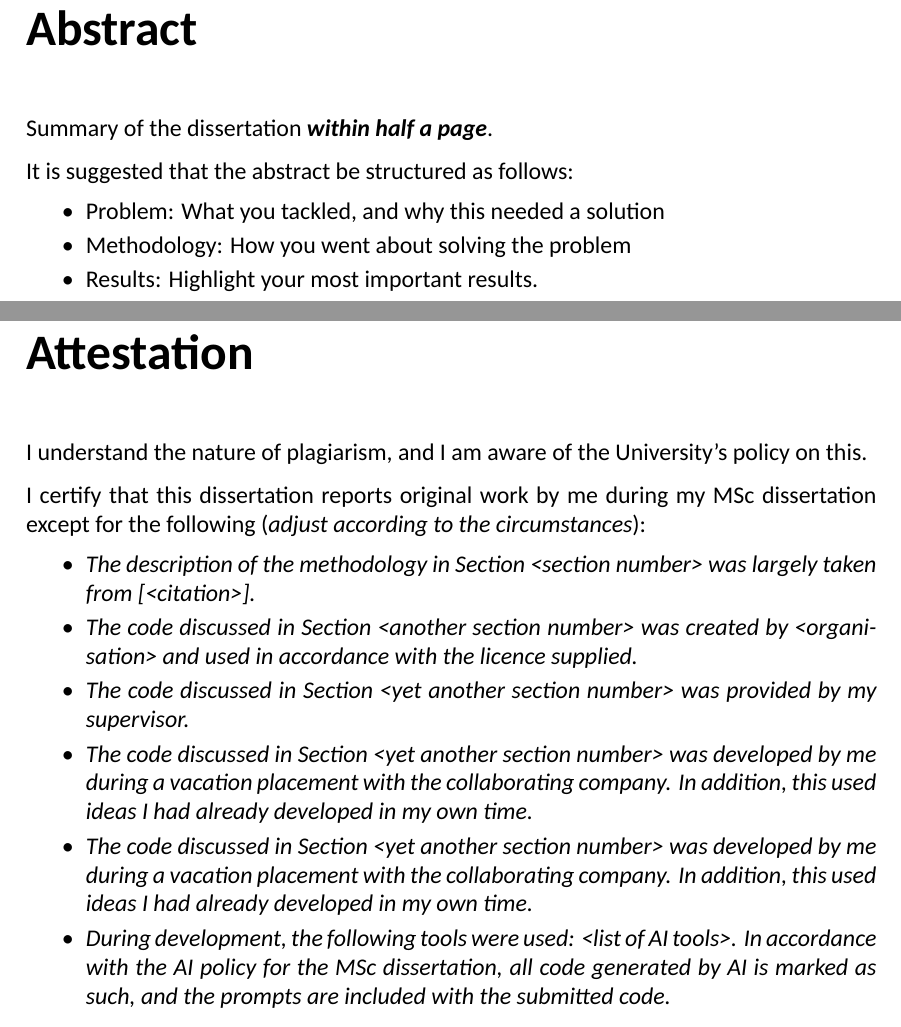
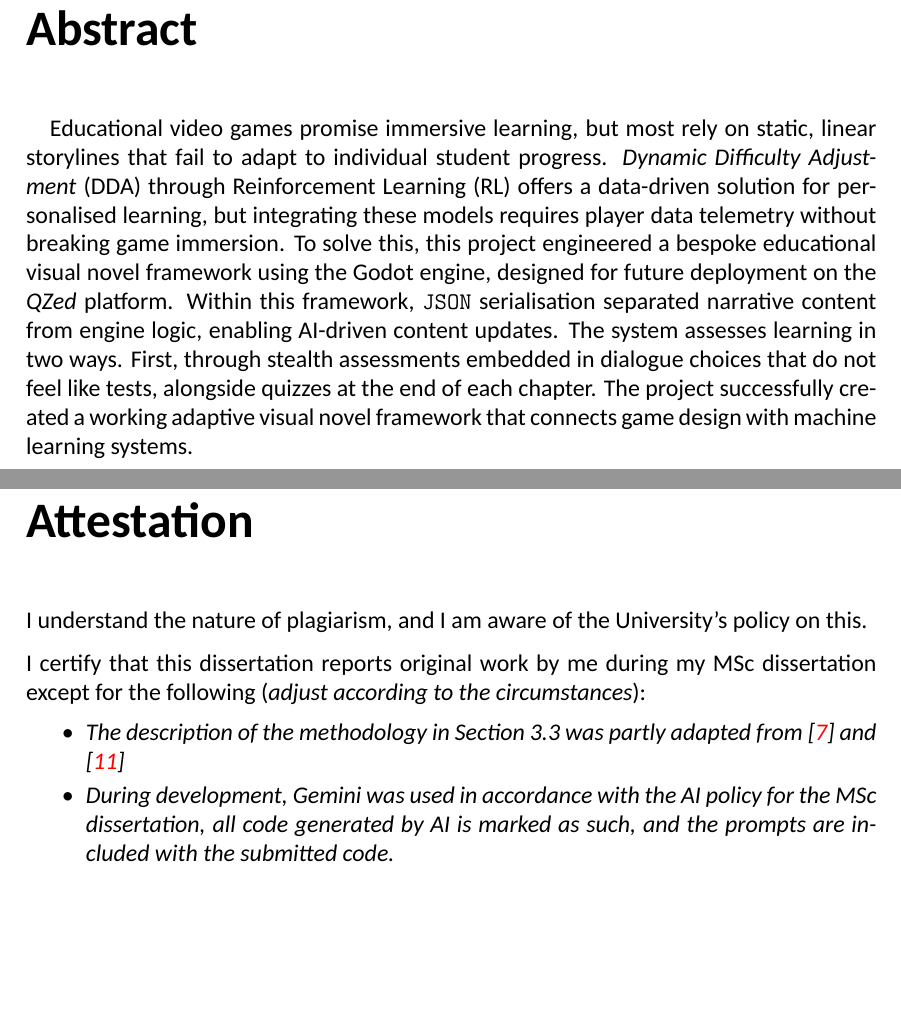
Before and after one commit to Daniel-Ope06/qzed_adaptive_vn_poc, a LaTeX thesis (docs/dissertation/main.tex): two parts of pages 2 and 3 of 26, joined at a grey line, cut so that both start at the same text. Compiled offline with LuaLaTeX; a missing font is replaced by an installed copy or a similar font.

Commit message:
docs: write up abstract and attestation

```diff
--- a/docs/dissertation/main.tex
+++ b/docs/dissertation/main.tex
@@ -86,16 +86,7 @@ University of Stirling
 \unnumberedchapter{Abstract}
 \pagenumbering{roman}
 
-Summary of the dissertation \textbf{\textit{within half a page}}.
-
-%This template starts the page numbering at the foot of this page. While you are printing drafts, you might find it useful to add the printing date and time into the footer -- to help you, and your supervisor, tell which version is most current.
-
-It is suggested that the abstract be structured as follows:
-\begin{itemize}
-	\item Problem: What you tackled, and why this needed a solution
-	\item Methodology: How you went about solving the problem
-	\item Results: Highlight your most important results.
-\end{itemize}
+\quad Educational video games promise immersive learning, but most rely on static, linear storylines that fail to adapt to individual student progress. \textit{Dynamic Difficulty Adjustment} (DDA) through Reinforcement Learning (RL) offers a data-driven solution for personalised learning, but integrating these models requires player data telemetry without breaking game immersion. To solve this, this project engineered a bespoke educational visual novel framework using the Godot engine, designed for future deployment on the \textit{QZed} platform. Within this framework, \texttt{JSON} serialisation separated narrative content from engine logic, enabling AI-driven content updates. The system assesses learning in two ways. First, through stealth assessments embedded in dialogue choices that do not feel like tests, alongside quizzes at the end of each chapter. The project successfully created a working adaptive visual novel framework that connects game design with machine learning systems.
 
 
 \unnumberedchapter{Attestation}
@@ -104,13 +95,8 @@ I understand the nature of plagiarism, and I am aware of the University's policy
 
 I certify that this dissertation reports original work by me during my MSc dissertation except for the following (\textit{adjust according to the circumstances}):
 \begin{itemize}
-    \item \textit{The description of the methodology in Section <section number> was largely taken from [<citation>].}
-    \item \textit{The code discussed in Section <another section number> was created by <organisation> and used in accordance with the licence supplied.}
-    \item \textit{The code discussed in Section <yet another section number> was provided by my supervisor.}
-    \item  \textit{The code discussed in Section <yet another section number> was developed by me during a vacation placement with the collaborating company. In addition, this used ideas I had already developed in my own time.}
-    \item  \textit{The code discussed in Section <yet another section number> was developed by me during a vacation placement with the collaborating company. In addition, this used ideas I had already developed in my own time.}
-    \item \textit{During development, the following tools were used: <list of AI tools>. In accordance with the AI policy for the MSc dissertation, all code generated by AI is marked as such, and the prompts are included with the submitted code.}
-
+    \item \textit{The description of the methodology in Section 3.3 was partly adapted from \cite{7} and \cite{11}}
+    \item \textit{During development, Gemini was used in accordance with the AI policy for the MSc dissertation, all code generated by AI is marked as such, and the prompts are included with the submitted code.}
 \end{itemize}
 
 \vspace*{\stretch{1}}
```
